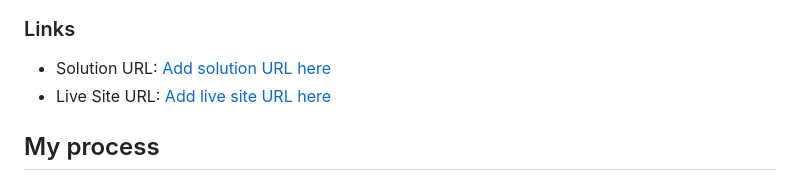
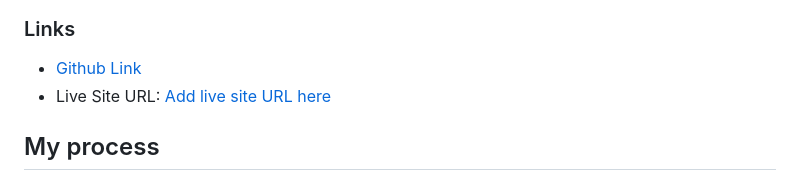
Before and after one commit to Have-Samuel/time-tracking-dashboard, a Markdown page: README.md, the part around the change. Rendered like a GitHub page.

Commit message:
Inserting the Github link

```diff
--- a/README.md
+++ b/README.md
@@ -35,7 +35,7 @@ Users should be able to:
 
 ### Links
 
-- Solution URL: [Add solution URL here](https://your-solution-url.com)
+- [Github Link](https://github.com/Have-Samuel/time-tracking-dashboard)
 - Live Site URL: [Add live site URL here](https://your-live-site-url.com)
 
 ## My process
```
